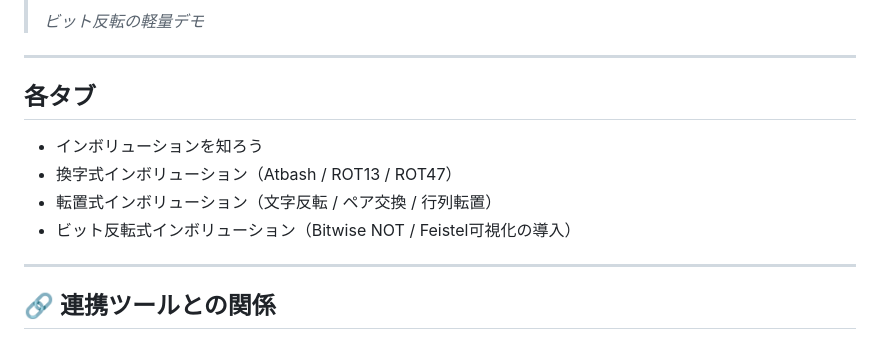
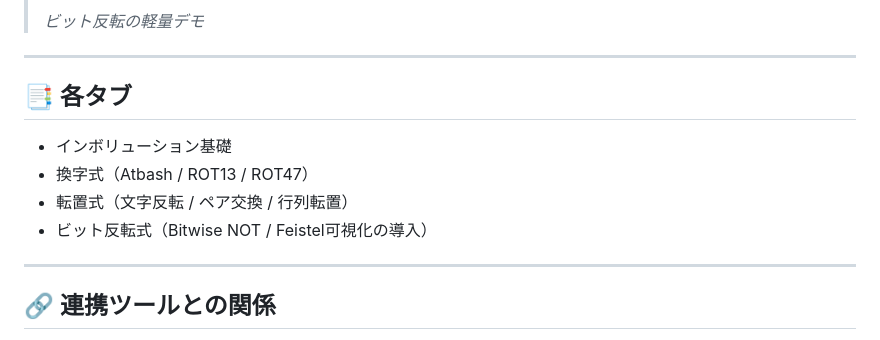
Before and after one commit to ipusiron/involution-studio, a Markdown page: README.md, the part around the change. Drawn GitHub-style.

Commit message:
README.md修正

```diff
--- a/README.md
+++ b/README.md
@@ -35,11 +35,11 @@ demo: https://ipusiron.github.io/involution-studio/
 
 ---
 
-## 各タブ
-- インボリューションを知ろう
-- 換字式インボリューション（Atbash / ROT13 / ROT47）
-- 転置式インボリューション（文字反転 / ペア交換 / 行列転置）
-- ビット反転式インボリューション（Bitwise NOT / Feistel可視化の導入）
+## 📑 各タブ
+- インボリューション基礎
+- 換字式（Atbash / ROT13 / ROT47）
+- 転置式（文字反転 / ペア交換 / 行列転置）
+- ビット反転式（Bitwise NOT / Feistel可視化の導入）
 
 ---
 
```
